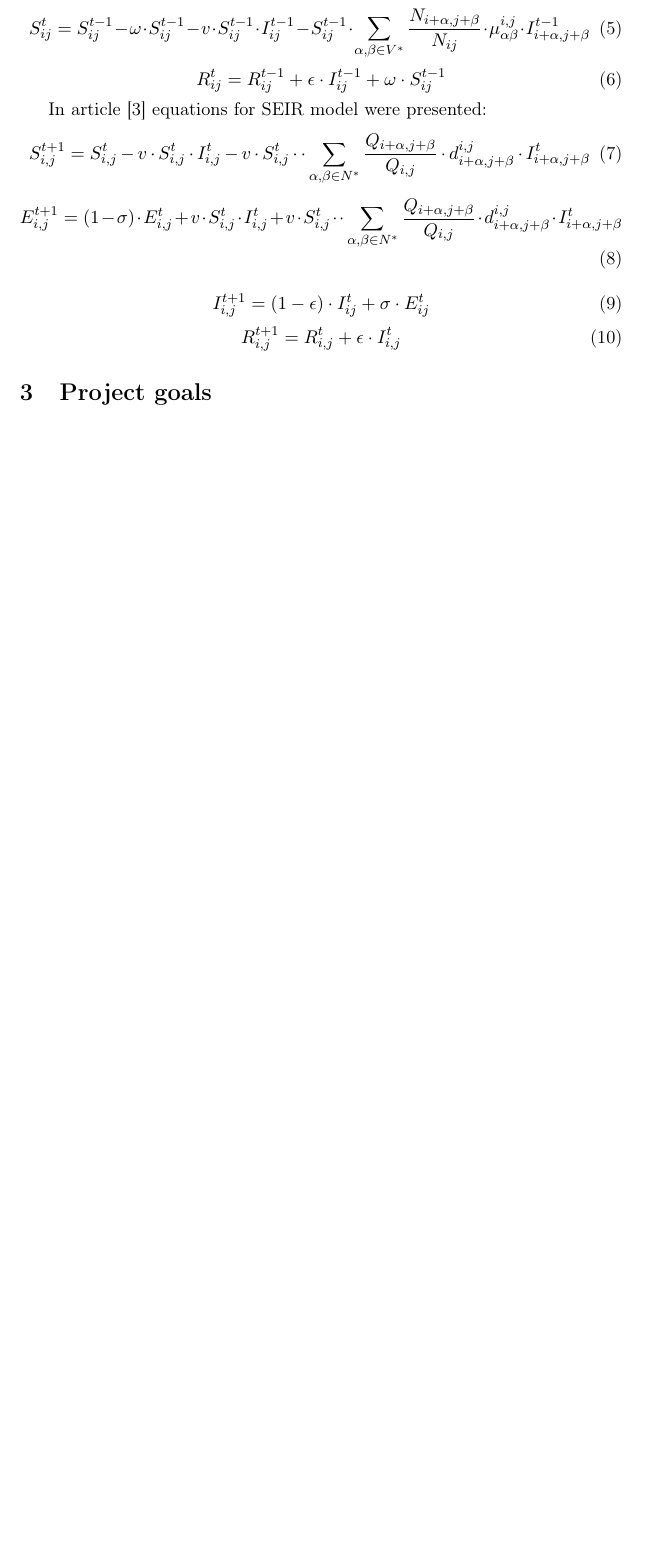
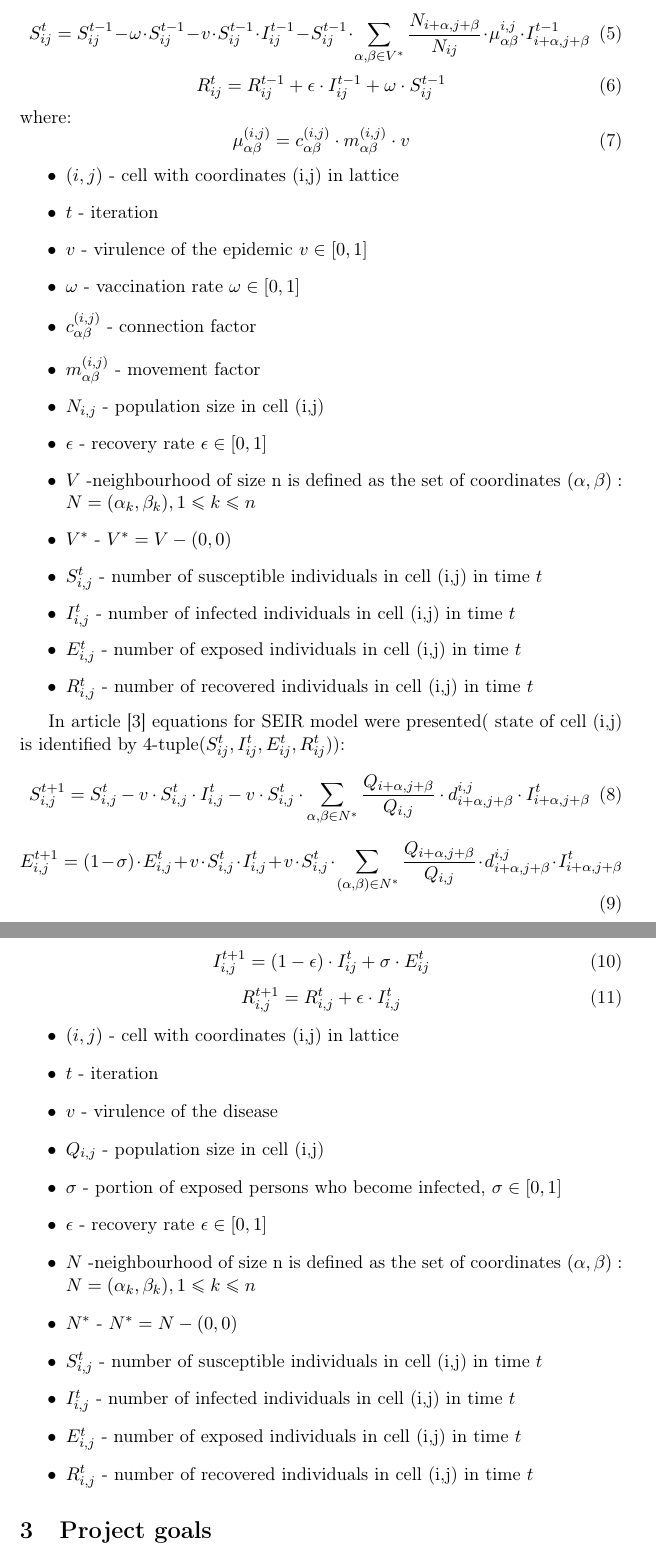
Before and after one commit to Dylek/AgentProject, a LaTeX document (doku/Report#2.tex): part of page 3 of 8 before the commit and two parts of pages 3 and 4 of 9 after it, the two joined at a grey line, cut so that both start at the same text, the shorter picture padded with empty space. Compiled offline with pdfLaTeX.

Commit message:
kolejny raport gotowy

```diff
--- a/doku/Report#2.tex
+++ b/doku/Report#2.tex
@@ -95,14 +106,36 @@
 	\begin{equation}
 	R^t_{ij}=R^{t-1}_{ij}+\epsilon\cdot I^{t-1}_{ij}+\omega\cdot S^{t-1}_{ij}
 \end{equation}
+	where:
+		\begin{equation}
+	\mu^{(i,j)}_{\alpha\beta}= c^{(i,j)}_{\alpha\beta}\cdot m^{(i,j)}_{\alpha\beta} \cdot v
+\end{equation}
+	\begin{itemize}
+	\item $(i,j)$ - cell with coordinates (i,j) in lattice
+	\item $t$ - iteration
+	\item $v$ - virulence of the epidemic  $v \in \left[0,1\right]$
+	\item $\omega$ -  vaccination rate $\omega \in \left[0,1\right]$
+	\item $c^{(i,j)}_{\alpha\beta}$ - connection factor
+	\item $ m^{(i,j)}_{\alpha\beta}$ - movement factor
+	\item $N_{i,j}$ - population size in cell (i,j)
+	\item $\epsilon$ - recovery rate $\epsilon \in \left[0,1\right]$
+	\item $V$ -neighbourhood of size n is defined as the set of coordinates $(\alpha,\beta): N={(\alpha_k,\beta_k),1\leq k \leq n}$
+	\item $V^{*}$ - $ V^{*}= V-{(0,0)} $
+	\item $S^{t}_{i,j}$ - number of susceptible individuals in cell (i,j) in time $t$
+	\item $I^{t}_{i,j}$ - number of infected individuals in cell (i,j) in time $t$
+	\item $E^{t}_{i,j}$ - number of exposed individuals in cell (i,j) in time $t$
+	\item $R^{t}_{i,j}$ - number of recovered individuals in cell (i,j) in time $t$
+	\end{itemize}
 
 
-	In article \cite{cisse} equations for SEIR model were presented:
+
+
+	In article \cite{cisse} equations for SEIR model were presented( state of cell (i,j) is identified by 4-tuple($S^t_{ij},I^t_{ij},E^t_{ij},R^t_{ij} $)):
 			\begin{equation}
-	S^{t+1}_{i,j}=S^{t}_{i,j}-v\cdot S^{t}_{i,j}\cdot I^t_{i,j} -v\cdot S^{t}_{i,j}\cdot \cdot \sum\limits_{\alpha,\beta\in N^{*}}\frac{Q_{i+\alpha,j+\beta}}{Q_{i,j}}\cdot d^{i,j}_{i+\alpha,j+\beta}\cdot I^{t}_{i+\alpha,j+\beta}
+	S^{t+1}_{i,j}=S^{t}_{i,j}-v\cdot S^{t}_{i,j}\cdot I^t_{i,j} -v\cdot S^{t}_{i,j}\cdot  \sum\limits_{\alpha,\beta\in N^{*}}\frac{Q_{i+\alpha,j+\beta}}{Q_{i,j}}\cdot d^{i,j}_{i+\alpha,j+\beta}\cdot I^{t}_{i+\alpha,j+\beta}
 \end{equation}
 	\begin{equation}
-	E^{t+1}_{i,j}=(1-\sigma)\cdot E^t_{i,j}+v\cdot S^{t}_{i,j}\cdot I^t_{i,j} +v\cdot S^{t}_{i,j}\cdot \cdot \sum\limits_{\alpha,\beta\in N^{*}}\frac{Q_{i+\alpha,j+\beta}}{Q_{i,j}}\cdot d^{i,j}_{i+\alpha,j+\beta}\cdot I^{t}_{i+\alpha,j+\beta}
+	E^{t+1}_{i,j}=(1-\sigma)\cdot E^t_{i,j}+v\cdot S^{t}_{i,j}\cdot I^t_{i,j} +v\cdot S^{t}_{i,j}\cdot  \sum\limits_{\left(\alpha,\beta\right)\in N^{*}}\frac{Q_{i+\alpha,j+\beta}}{Q_{i,j}}\cdot d^{i,j}_{i+\alpha,j+\beta}\cdot I^{t}_{i+\alpha,j+\beta}
 	\end{equation}
 
 \begin{equation}
@@ -111,7 +144,20 @@ I^{t+1}_{i,j}=\left(1-\epsilon\right)\cdot I^{t}_{ij}+\sigma\cdot E^t_{ij}
 	\begin{equation}
 	R^{t+1}_{i,j}=R^{t}_{i,j}+\epsilon\cdot I^{t}_{i,j}
 \end{equation}
-
+	\begin{itemize}
+	\item $(i,j)$ - cell with coordinates (i,j) in lattice
+	\item $t$ - iteration
+	\item $v$ - virulence of the disease
+	\item $Q_{i,j}$ - population size in cell (i,j)
+	\item $\sigma$ - portion of exposed persons who become infected, $\sigma \in \left[0,1\right]$
+	\item $\epsilon$ - recovery rate $\epsilon \in \left[0,1\right]$
+	\item $N$ -neighbourhood of size n is defined as the set of coordinates $(\alpha,\beta): N={(\alpha_k,\beta_k),1\leq k \leq n}$
+	\item $N^{*}$ - $ N^{*}= N-{(0,0)} $
+	\item $S^{t}_{i,j}$ - number of susceptible individuals in cell (i,j) in time $t$
+	\item $I^{t}_{i,j}$ - number of infected individuals in cell (i,j) in time $t$
+	\item $E^{t}_{i,j}$ - number of exposed individuals in cell (i,j) in time $t$
+	\item $R^{t}_{i,j}$ - number of recovered individuals in cell (i,j) in time $t$
+	\end{itemize}
 
 
 
```
Also changed, not shown: doku/Report#2.pdf, doku/Report#2.tex (31 more changed lines), 3 other files.
